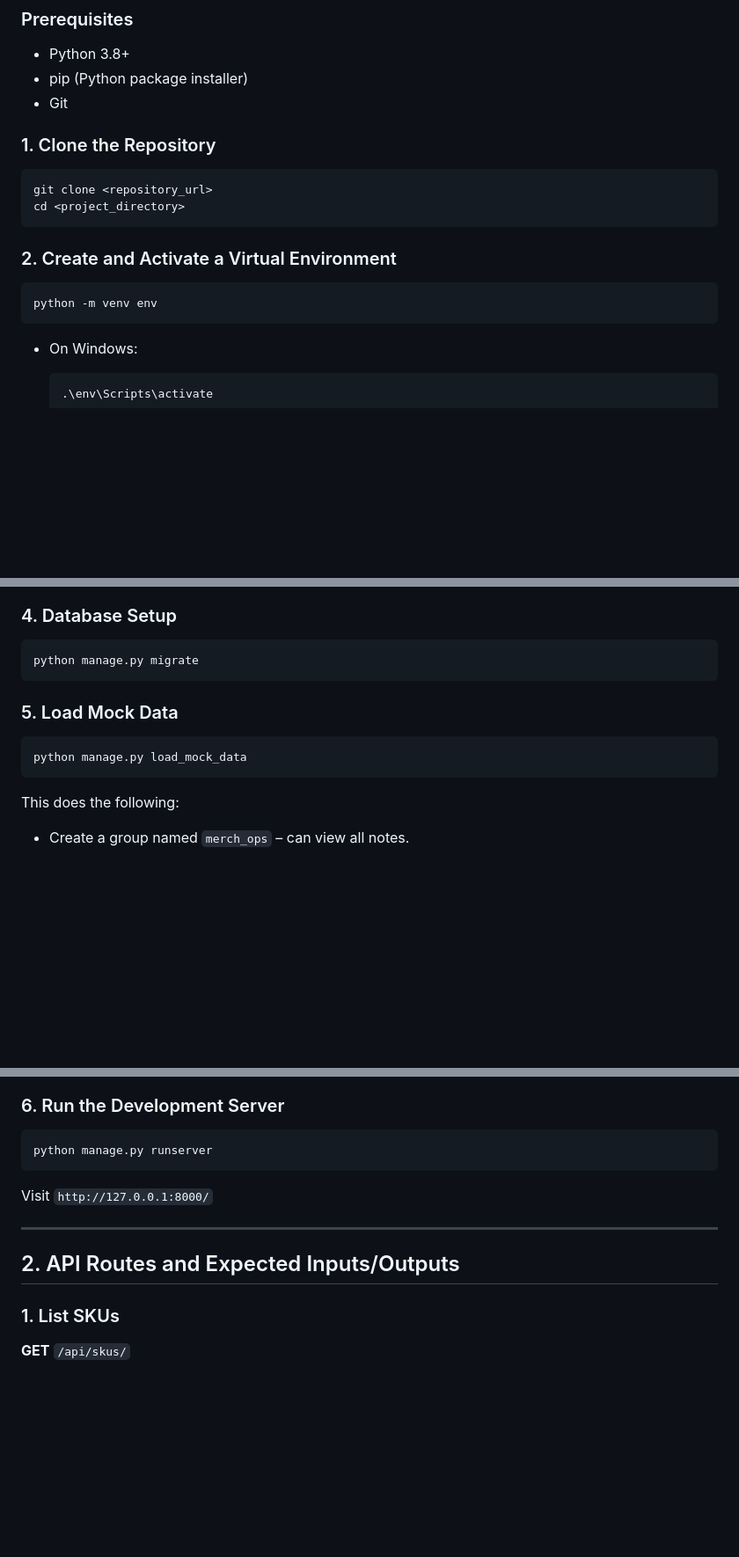
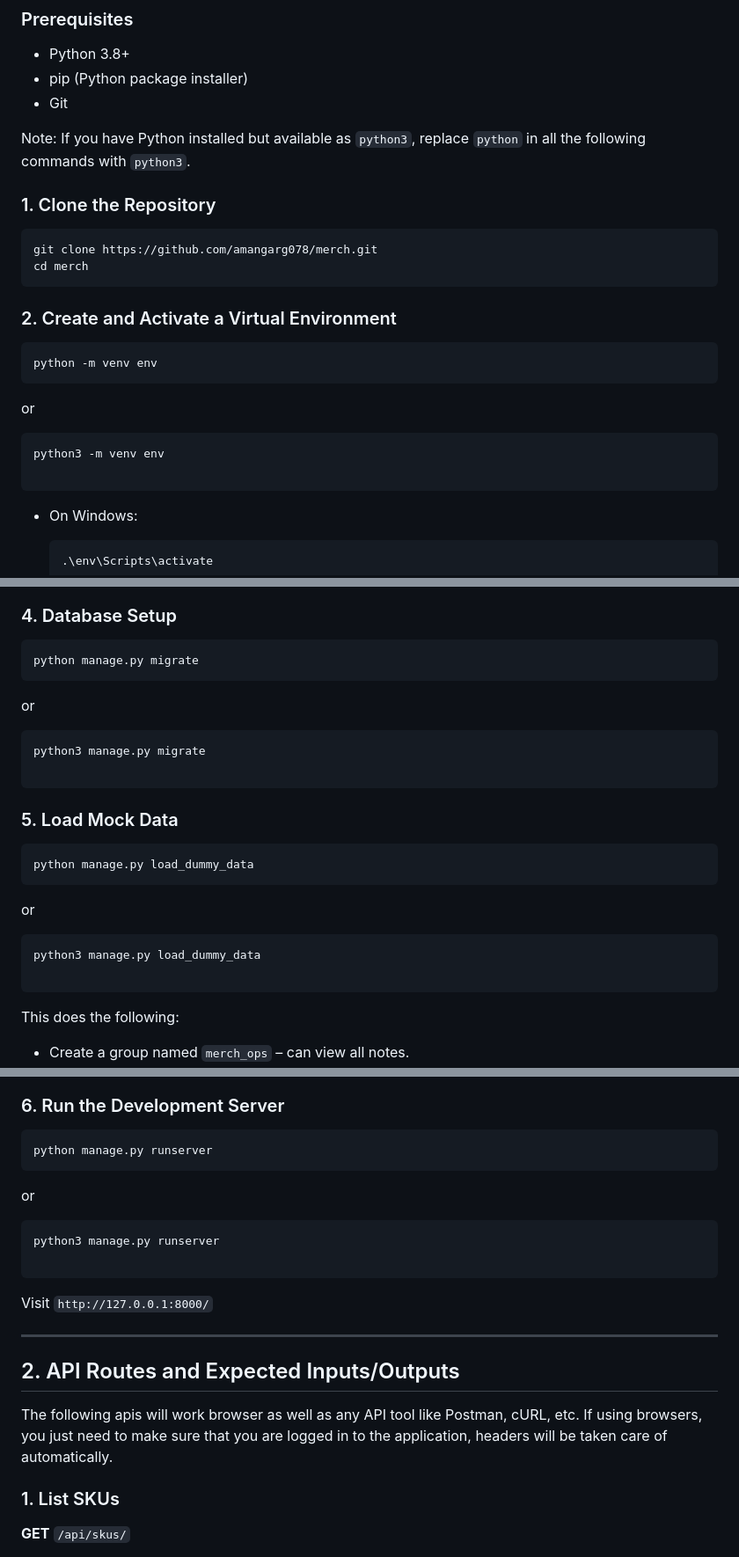
Before and after one commit to amangarg078/merch, a Markdown page: README.md, 3 parts joined by grey strips. Shown: that part at 88% size. GitHub-like rendering; blank space fills up the shorter version.

````diff
--- a/README.md
+++ b/README.md
@@ -22,17 +22,24 @@ Follow these steps to get the project up and running on your local machine.
 - pip (Python package installer)
 - Git
 
+Note: If you have Python installed but available as `python3`, replace `python` in all the following commands with `python3`.
+
 ### 1. Clone the Repository
 
 ```
-git clone <repository_url>
-cd <project_directory>
+git clone https://github.com/amangarg078/merch.git
+cd merch
 ```
 
 ### 2. Create and Activate a Virtual Environment
 
 ```
 python -m venv env
+```
+or
+```
+python3 -m venv env
+
 ```
 
 - On Windows:
@@ -57,12 +64,22 @@ pip install -r requirements.txt
 ```
 python manage.py migrate
 ```
+or
+```
+python3 manage.py migrate
+
+```
 
 
 ### 5. Load Mock Data
 
 ```
-python manage.py load_mock_data
+python manage.py load_dummy_data
+```
+or
+```
+python3 manage.py load_dummy_data
+
 ```
 
 This does the following:
@@ -78,12 +95,20 @@ This does the following:
 ```
 python manage.py runserver
 ```
+or
+```
+python3 manage.py runserver
+
+```
 
 Visit `http://127.0.0.1:8000/`
 
 ---
 
 ## 2. API Routes and Expected Inputs/Outputs
+
+The following apis will work browser as well as any API tool like Postman, cURL, etc.
+If using browsers, you just need to make sure that you are logged in to the application, headers will be taken care of automatically.
 
 ### 1. List SKUs
 
````
